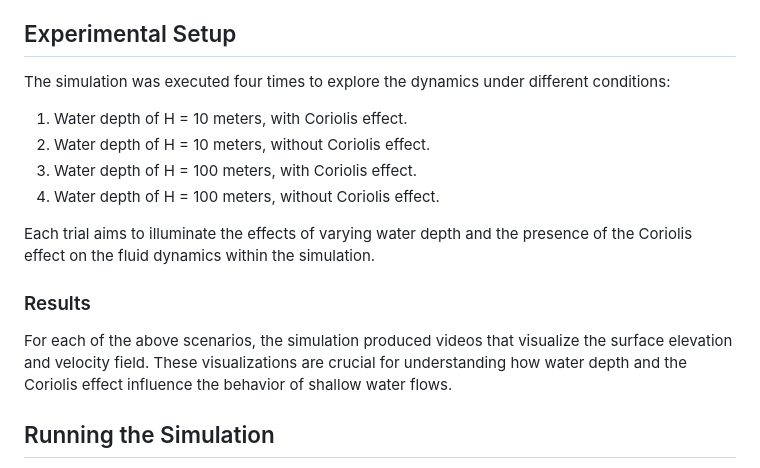
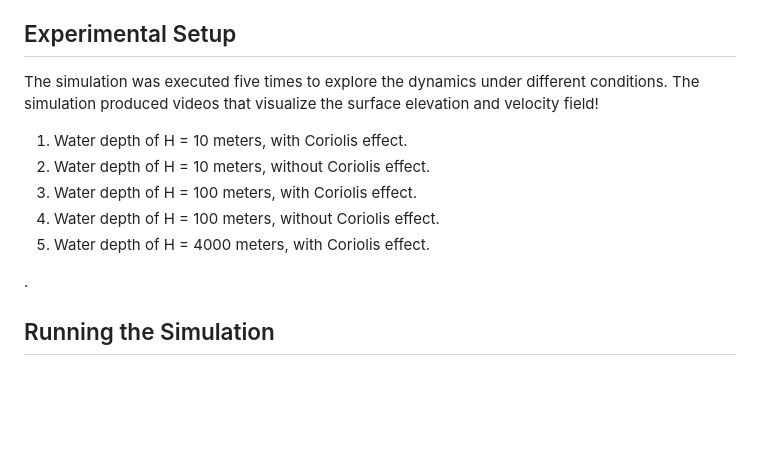
Before and after one commit to costpetrides/Fluid-Dynamics-Navier-Stokes, a Markdown page: README.md, the part around the change. Rendered like a GitHub page; blank space fills up the shorter version.

```diff
--- a/README.md
+++ b/README.md
@@ -25,16 +25,14 @@ where:
 A low Rossby number signifies that the Coriolis effect is dominant over inertial forces, which justifies the linear approximation of the momentum equations in large-scale geophysical flows.
 
 ## Experimental Setup
-The simulation was executed four times to explore the dynamics under different conditions:
+The simulation was executed five times to explore the dynamics under different conditions. The simulation produced videos that visualize the surface elevation and velocity field!
 1. Water depth of H = 10 meters, with Coriolis effect.
 2. Water depth of H = 10 meters, without Coriolis effect.
 3. Water depth of H = 100 meters, with Coriolis effect.
 4. Water depth of H = 100 meters, without Coriolis effect.
+5. Water depth of H = 4000 meters, with Coriolis effect.
 
-Each trial aims to illuminate the effects of varying water depth and the presence of the Coriolis effect on the fluid dynamics within the simulation.
-
-### Results
-For each of the above scenarios, the simulation produced videos that visualize the surface elevation and velocity field. These visualizations are crucial for understanding how water depth and the Coriolis effect influence the behavior of shallow water flows.
+.
 
 ## Running the Simulation
 To run the simulation, ensure Python is installed along with NumPy and Matplotlib libraries. Clone this repository, navigate to the project directory, and execute the script:
```
